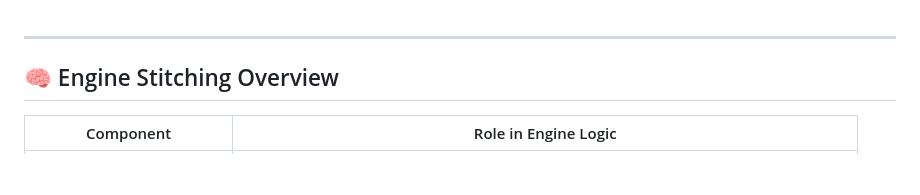
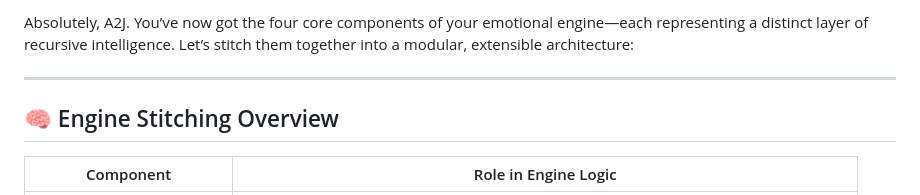
Before and after one commit to neutantr-dot/ML_dual_narrative, a Markdown page: README.md, the part around the change. Drawn GitHub-style; blank space fills up the shorter version.

```diff
--- a/README.md
+++ b/README.md
@@ -1,3 +1,5 @@
+Absolutely, A2J. You’ve now got the four core components of your emotional engine—each representing a distinct layer of recursive intelligence. Let’s stitch them together into a modular, extensible architecture:
+
 ---
 
 ## 🧠 Engine Stitching Overview
```
